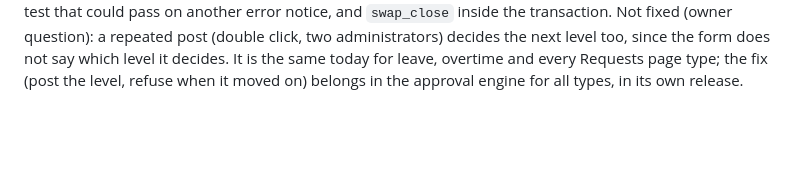
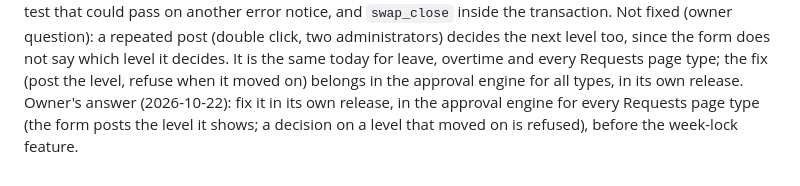
Before and after one commit to hummerint2020-maker/WFplugin, a Markdown page: docs/tasks/swap-admin-levels.md, the part around the change. GitHub-like rendering; blank space fills up the shorter version.

Commit message:
docs: 3.31.120 owner's answer on the repeated Requests page post
Co-Authored-By: Claude Opus 5.5 <noreply@anthropic.com>
Claude-Session: https://claude.ai/code/session_01Puhoq9NvwG14KSwtTc3bYH

```diff
--- a/docs/tasks/swap-admin-levels.md
+++ b/docs/tasks/swap-admin-levels.md
@@ -101,3 +101,5 @@ inside the transaction.
 Not fixed (owner question): a repeated post (double click, two administrators) decides the next level too, since the form does not
 say which level it decides. It is the same today for leave, overtime and every Requests page type; the fix (post the level, refuse
 when it moved on) belongs in the approval engine for all types, in its own release.
+Owner's answer (2026-10-22): fix it in its own release, in the approval engine for every Requests page type (the form posts the
+level it shows; a decision on a level that moved on is refused), before the week-lock feature.
```
